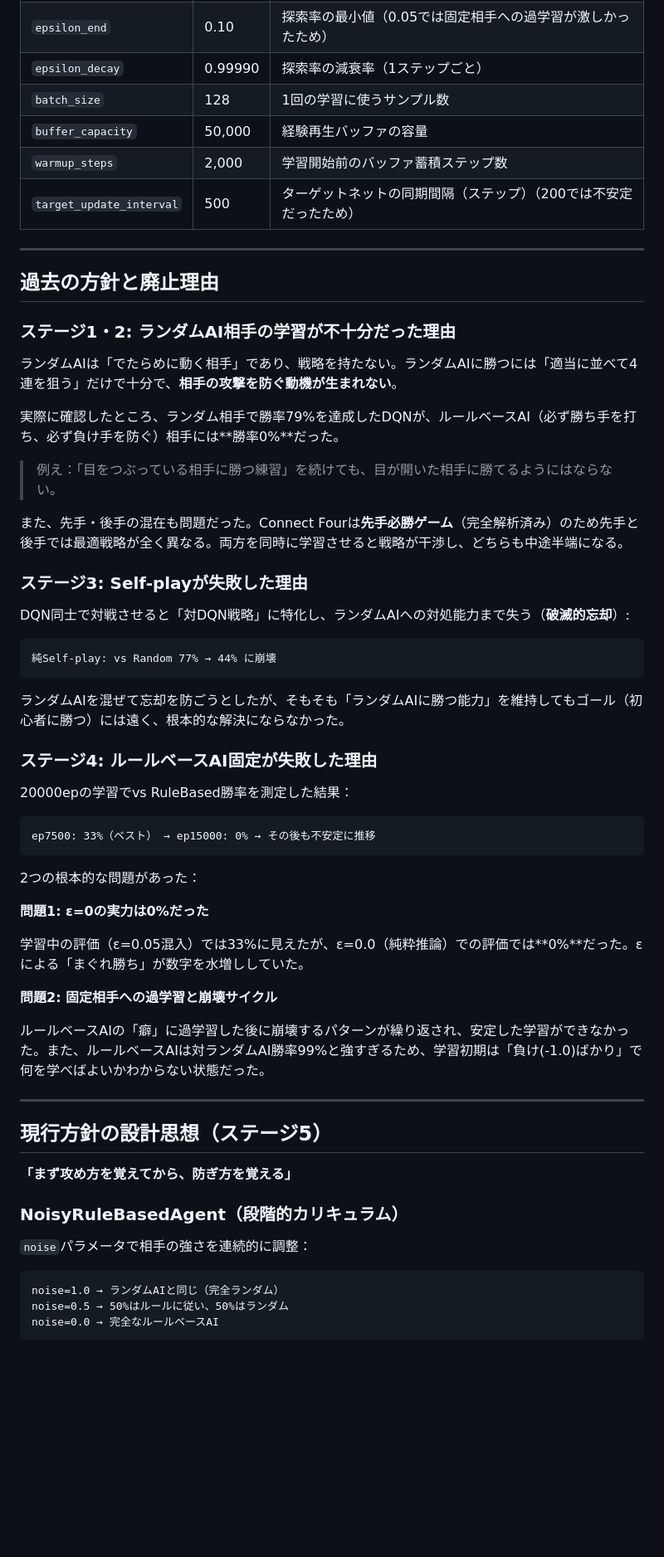
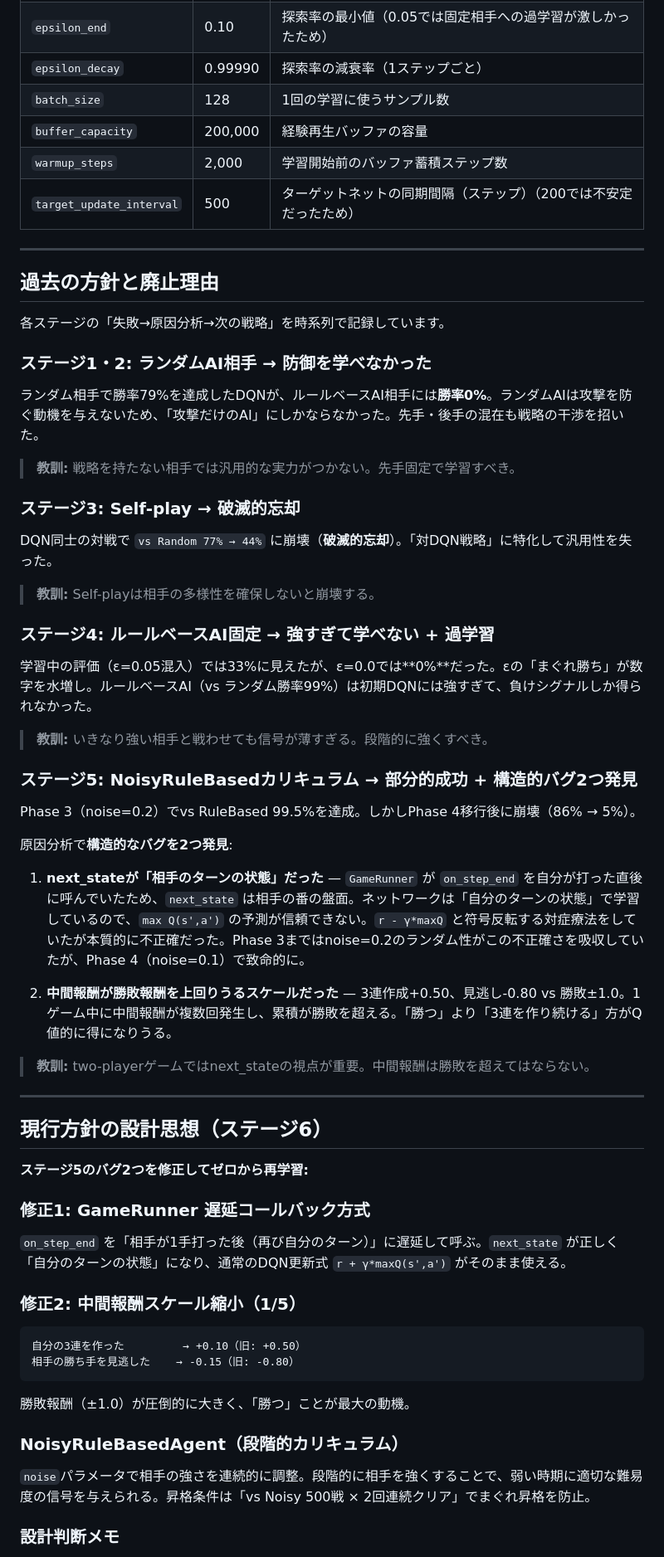
Before and after one commit to alphajinsei/connect_four, a Markdown page: README.md, the part around one of its changes. Shown at 83% size. Drawn GitHub-style; blank space fills up the shorter version.

````diff
--- a/README.md
+++ b/README.md
@@ -151,7 +154,7 @@ Q(s, a) ← r + γ * max Q(s', a')
 | `epsilon_end` | 0.10 | 探索率の最小値（0.05では固定相手への過学習が激しかったため） |
 | `epsilon_decay` | 0.99990 | 探索率の減衰率（1ステップごと） |
 | `batch_size` | 128 | 1回の学習に使うサンプル数 |
-| `buffer_capacity` | 50,000 | 経験再生バッファの容量 |
+| `buffer_capacity` | 200,000 | 経験再生バッファの容量 |
 | `warmup_steps` | 2,000 | 学習開始前のバッファ蓄積ステップ数 |
 | `target_update_interval` | 500 | ターゲットネットの同期間隔（ステップ）（200では不安定だったため） |
 
@@ -159,57 +162,60 @@ Q(s, a) ← r + γ * max Q(s', a')
 
 ## 過去の方針と廃止理由
 
-### ステージ1・2: ランダムAI相手の学習が不十分だった理由
+各ステージの「失敗→原因分析→次の戦略」を時系列で記録しています。
 
-ランダムAIは「でたらめに動く相手」であり、戦略を持たない。ランダムAIに勝つには「適当に並べて4連を狙う」だけで十分で、**相手の攻撃を防ぐ動機が生まれない**。
+### ステージ1・2: ランダムAI相手 → 防御を学べなかった
 
-実際に確認したところ、ランダム相手で勝率79%を達成したDQNが、ルールベースAI（必ず勝ち手を打ち、必ず負け手を防ぐ）相手には**勝率0%**だった。
+ランダム相手で勝率79%を達成したDQNが、ルールベースAI相手には**勝率0%**。ランダムAIは攻撃を防ぐ動機を与えないため、「攻撃だけのAI」にしかならなかった。先手・後手の混在も戦略の干渉を招いた。
 
-> 例え：「目をつぶっている相手に勝つ練習」を続けても、目が開いた相手に勝てるようにはならない。
+> **教訓:** 戦略を持たない相手では汎用的な実力がつかない。先手固定で学習すべき。
 
-また、先手・後手の混在も問題だった。Connect Fourは**先手必勝ゲーム**（完全解析済み）のため先手と後手では最適戦略が全く異なる。両方を同時に学習させると戦略が干渉し、どちらも中途半端になる。
+### ステージ3: Self-play → 破滅的忘却
 
-### ステージ3: Self-playが失敗した理由
+DQN同士の対戦で `vs Random 77% → 44%` に崩壊（**破滅的忘却**）。「対DQN戦略」に特化して汎用性を失った。
 
-DQN同士で対戦させると「対DQN戦略」に特化し、ランダムAIへの対処能力まで失う（**破滅的忘却**）:
+> **教訓:** Self-playは相手の多様性を確保しないと崩壊する。
 
-```
-純Self-play: vs Random 77% → 44% に崩壊
-```
+### ステージ4: ルールベースAI固定 → 強すぎて学べない + 過学習
 
-ランダムAIを混ぜて忘却を防ごうとしたが、そもそも「ランダムAIに勝つ能力」を維持してもゴール（初心者に勝つ）には遠く、根本的な解決にならなかった。
+学習中の評価（ε=0.05混入）では33%に見えたが、ε=0.0では**0%**だった。εの「まぐれ勝ち」が数字を水増し。ルールベースAI（vs ランダム勝率99%）は初期DQNには強すぎて、負けシグナルしか得られなかった。
 
-### ステージ4: ルールベースAI固定が失敗した理由
+> **教訓:** いきなり強い相手と戦わせても信号が薄すぎる。段階的に強くすべき。
 
-20000epの学習でvs RuleBased勝率を測定した結果：
+### ステージ5: NoisyRuleBasedカリキュラム → 部分的成功 + 構造的バグ2つ発見
 
-```
-ep7500: 33%（ベスト） → ep15000: 0% → その後も不安定に推移
-```
+Phase 3（noise=0.2）でvs RuleBased 99.5%を達成。しかしPhase 4移行後に崩壊（86% → 5%）。
 
-2つの根本的な問題があった：
+原因分析で**構造的なバグを2つ発見**:
 
-**問題1: ε=0の実力は0%だった**
+1. **next_stateが「相手のターンの状態」だった** — `GameRunner` が `on_step_end` を自分が打った直後に呼んでいたため、`next_state` は相手の番の盤面。ネットワークは「自分のターンの状態」で学習しているので、`max Q(s',a')` の予測が信頼できない。`r - γ*maxQ` と符号反転する対症療法をしていたが本質的に不正確だった。Phase 3まではnoise=0.2のランダム性がこの不正確さを吸収していたが、Phase 4（noise=0.1）で致命的に。
 
-学習中の評価（ε=0.05混入）では33%に見えたが、ε=0.0（純粋推論）での評価では**0%**だった。εによる「まぐれ勝ち」が数字を水増ししていた。
+2. **中間報酬が勝敗報酬を上回りうるスケールだった** — 3連作成+0.50、見逃し-0.80 vs 勝敗±1.0。1ゲーム中に中間報酬が複数回発生し、累積が勝敗を超える。「勝つ」より「3連を作り続ける」方がQ値的に得になりうる。
 
-**問題2: 固定相手への過学習と崩壊サイクル**
-
-ルールベースAIの「癖」に過学習した後に崩壊するパターンが繰り返され、安定した学習ができなかった。また、ルールベースAIは対ランダムAI勝率99%と強すぎるため、学習初期は「負け(-1.0)ばかり」で何を学べばよいかわからない状態だった。
+> **教訓:** two-playerゲームではnext_stateの視点が重要。中間報酬は勝敗を超えてはならない。
 
 ---
 
-## 現行方針の設計思想（ステージ5）
+## 現行方針の設計思想（ステージ6）
 
-**「まず攻め方を覚えてから、防ぎ方を覚える」**
+**ステージ5のバグ2つを修正してゼロから再学習:**
+
+### 修正1: GameRunner 遅延コールバック方式
+
+`on_step_end` を「相手が1手打った後（再び自分のターン）」に遅延して呼ぶ。`next_state` が正しく「自分のターンの状態」になり、通常のDQN更新式 `r + γ*maxQ(s',a')` がそのまま使える。
+
+### 修正2: 中間報酬スケール縮小（1/5）
+
+```
+自分の3連を作った         → +0.10（旧: +0.50）
+相手の勝ち手を見逃した    → -0.15（旧: -0.80）
+```
+
+勝敗報酬（±1.0）が圧倒的に大きく、「勝つ」ことが最大の動機。
 
 ### NoisyRuleBasedAgent（段階的カリキュラム）
 
-`noise`パラメータで相手の強さを連続的に調整：
+`noise`パラメータで相手の強さを連続的に調整。段階的に相手を強くすることで、弱い時期に適切な難易度の信号を与えられる。昇格条件は「vs Noisy 500戦 × 2回連続クリア」でまぐれ昇格を防止。
 
-```
-noise=1.0 → ランダムAIと同じ（完全ランダム）
-noise=0.5 → 50%はルールに従い、50%はランダム
-noise=0.0 → 完全なルールベースAI
-```
+### 設計判断メモ
 
````
Also changed, not shown: other parts of README.md (+11 -45 lines), CLAUDE.md (+112 -71 lines).
